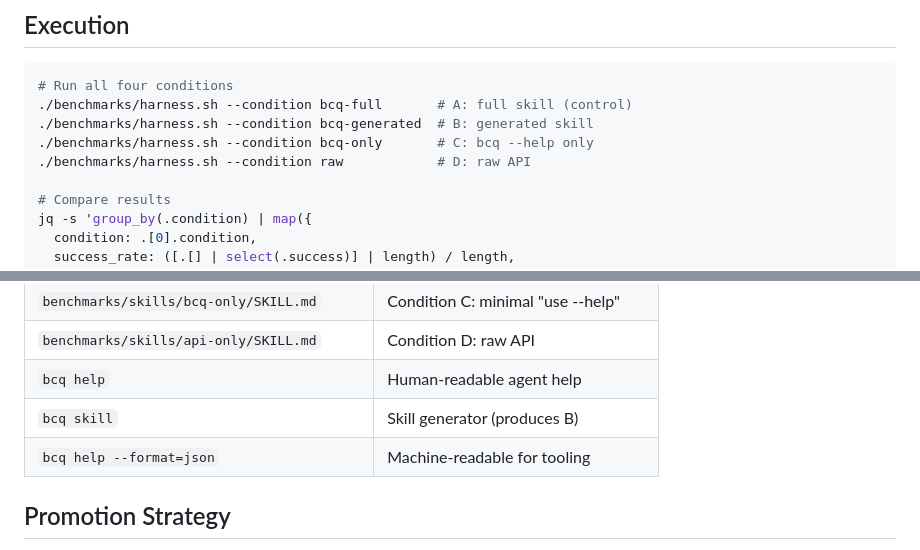
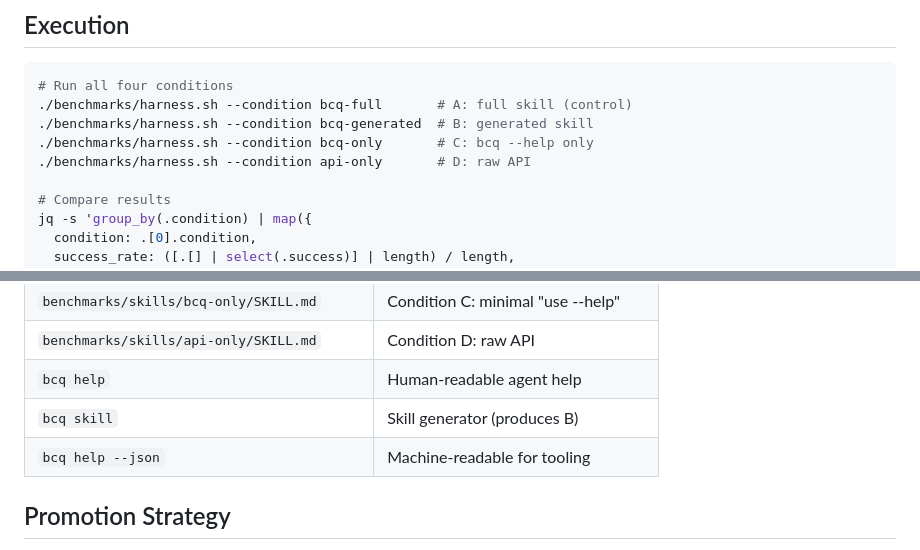
Before and after one commit to basecamp/basecamp-cli, a Markdown page: SKILL_BENCH.md, 2 parts joined by grey strips. Drawn GitHub-style.

Commit message:
Fix SKILL_BENCH.md: consistent naming and correct flag

```diff
--- a/SKILL_BENCH.md
+++ b/SKILL_BENCH.md
@@ -122,7 +122,7 @@ If B outperforms C on task 06, the generated skill's invariants help.
 ./benchmarks/harness.sh --condition bcq-full       # A: full skill (control)
 ./benchmarks/harness.sh --condition bcq-generated  # B: generated skill
 ./benchmarks/harness.sh --condition bcq-only       # C: bcq --help only
-./benchmarks/harness.sh --condition raw            # D: raw API
+./benchmarks/harness.sh --condition api-only       # D: raw API
 
 # Compare results
 jq -s 'group_by(.condition) | map({
@@ -187,7 +187,7 @@ bcq skill > ~/.config/basecamp/skills/basecamp/SKILL.md
 | `benchmarks/skills/api-only/SKILL.md` | Condition D: raw API |
 | `bcq help` | Human-readable agent help |
 | `bcq skill` | Skill generator (produces B) |
-| `bcq help --format=json` | Machine-readable for tooling |
+| `bcq help --json` | Machine-readable for tooling |
 
 ## Promotion Strategy
 
```
